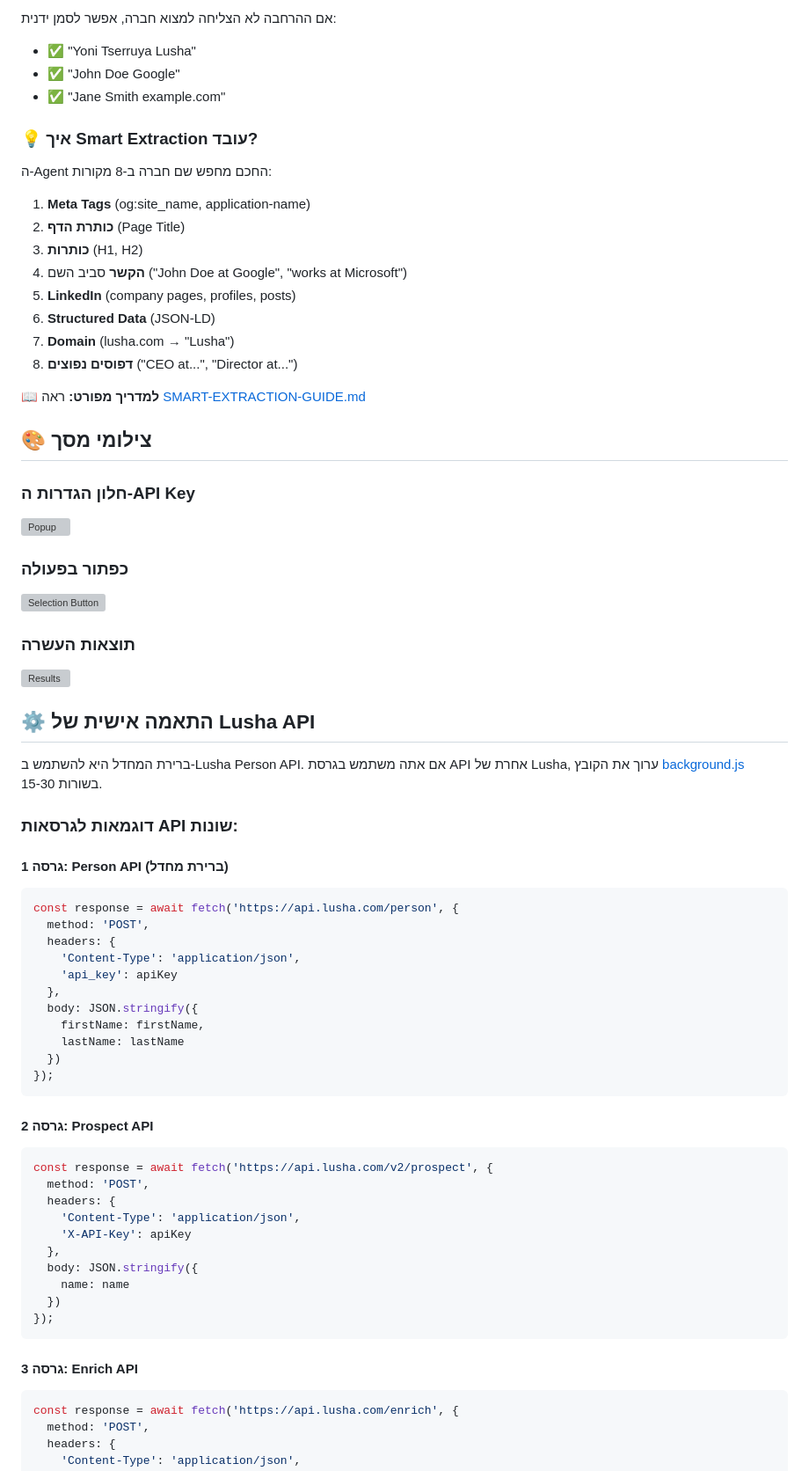
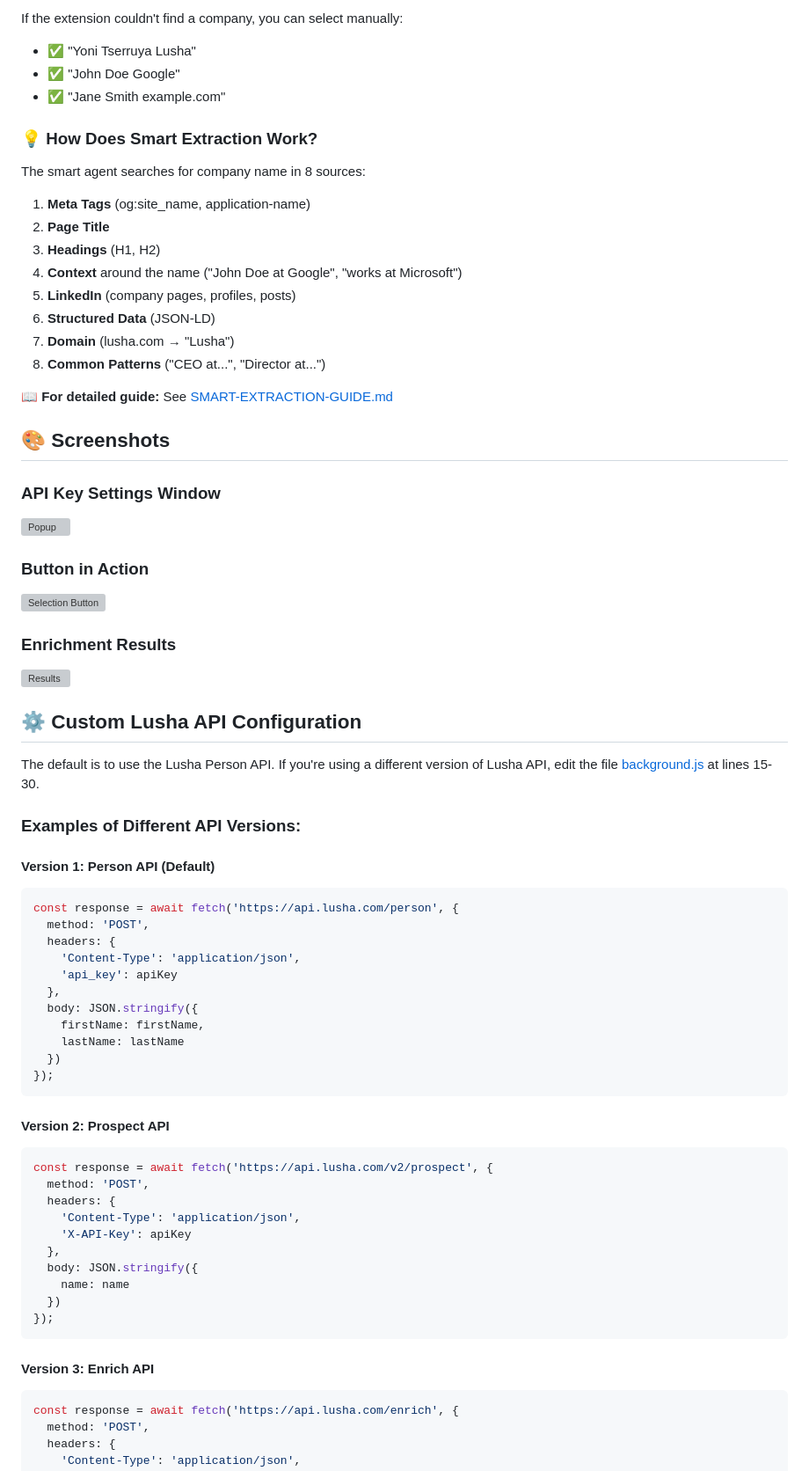
Before and after one commit to Shmulik-Willi/Lusha-Everywhere, a Markdown page: chrome-extension/README.md, the part around one of its changes. Shown at 88% size. Rendered like a GitHub page; grey boxes are pictures that could not be loaded.

````diff
--- a/chrome-extension/README.md
+++ b/chrome-extension/README.md
@@ -75,41 +75,41 @@ Chrome Extension שמאפשר לסמן שמות של אנשים בכל אתר ו
 
-אם ההרחבה לא הצליחה למצוא חברה, אפשר לסמן ידנית:
+If the extension couldn't find a company, you can select manually:
 - ✅ "Yoni Tserruya Lusha"
 - ✅ "John Doe Google"
 - ✅ "Jane Smith example.com"
 
-### 💡 איך Smart Extraction עובד?
+### 💡 How Does Smart Extraction Work?
 
-ה-Agent החכם מחפש שם חברה ב-8 מקורות:
+The smart agent searches for company name in 8 sources:
 1. **Meta Tags** (og:site_name, application-name)
-2. **כותרת הדף** (Page Title)
-3. **כותרות** (H1, H2)
-4. **הקשר** סביב השם ("John Doe at Google", "works at Microsoft")
+2. **Page Title**
+3. **Headings** (H1, H2)
+4. **Context** around the name ("John Doe at Google", "works at Microsoft")
 5. **LinkedIn** (company pages, profiles, posts)
 6. **Structured Data** (JSON-LD)
 7. **Domain** (lusha.com → "Lusha")
-8. **דפוסים נפוצים** ("CEO at...", "Director at...")
+8. **Common Patterns** ("CEO at...", "Director at...")
 
-📖 **למדריך מפורט:** ראה [SMART-EXTRACTION-GUIDE.md](SMART-EXTRACTION-GUIDE.md)
+📖 **For detailed guide:** See [SMART-EXTRACTION-GUIDE.md](SMART-EXTRACTION-GUIDE.md)
 
-## 🎨 צילומי מסך
+## 🎨 Screenshots
 
-### חלון הגדרות ה-API Key
+### API Key Settings Window
 ![Popup](screenshots/popup.png)
 
-### כפתור בפעולה
+### Button in Action
 ![Selection Button](screenshots/selection.png)
 
-### תוצאות העשרה
+### Enrichment Results
 ![Results](screenshots/results.png)
 
-## ⚙️ התאמה אישית של Lusha API
+## ⚙️ Custom Lusha API Configuration
 
-ברירת המחדל היא להשתמש ב-Lusha Person API. אם אתה משתמש בגרסת API אחרת של Lusha, ערוך את הקובץ [background.js](background.js) בשורות 15-30.
+The default is to use the Lusha Person API. If you're using a different version of Lusha API, edit the file [background.js](background.js) at lines 15-30.
 
-### דוגמאות לגרסאות API שונות:
+### Examples of Different API Versions:
 
-#### גרסה 1: Person API (ברירת מחדל)
+#### Version 1: Person API (Default)
 ```javascript
 const response = await fetch('https://api.lusha.com/person', {
   method: 'POST',
@@ -124,7 +124,7 @@ const response = await fetch('https://api.lusha.com/person', {
 });
 ```
 
-#### גרסה 2: Prospect API
+#### Version 2: Prospect API
 ```javascript
 const response = await fetch('https://api.lusha.com/v2/prospect', {
   method: 'POST',
@@ -138,7 +138,7 @@ const response = await fetch('https://api.lusha.com/v2/prospect', {
 });
 ```
 
-#### גרסה 3: Enrich API
+#### Version 3: Enrich API
 ```javascript
 const response = await fetch('https://api.lusha.com/enrich', {
   method: 'POST',
````
Also changed, not shown: other parts of chrome-extension/README.md (+78 -78 lines).
